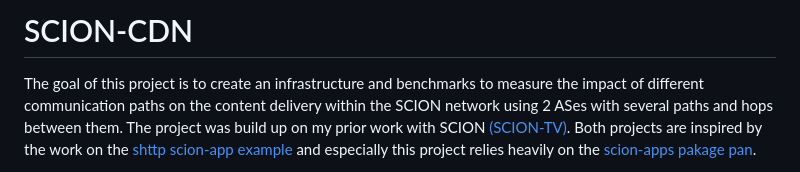
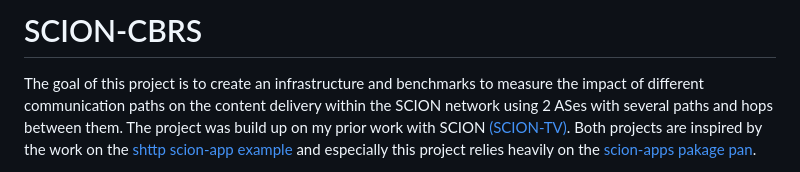
Before and after one commit to Nils-Treuheit/SCION-CBRS, a Markdown page: README.md, the part around the change. Rendered like a GitHub page.

```diff
--- a/README.md
+++ b/README.md
@@ -1,4 +1,4 @@
-# SCION-CDN
+# SCION-CBRS
 The goal of this project is to create an infrastructure and benchmarks to measure the impact of different communication paths on the content delivery within the SCION network using 2 ASes with several paths and hops between them. The project was build up on my prior work with SCION [(SCION-TV)](https://github.com/Nils-Treuheit/SCION-TV). Both projects are inspired by the work on the [shttp scion-app example](https://github.com/netsec-ethz/scion-apps/tree/master/_examples/shttp) and especially this project relies heavily on the [scion-apps pakage pan](https://github.com/netsec-ethz/scion-apps/tree/master/pkg/pan).
 
 ## Disclaimer
```
